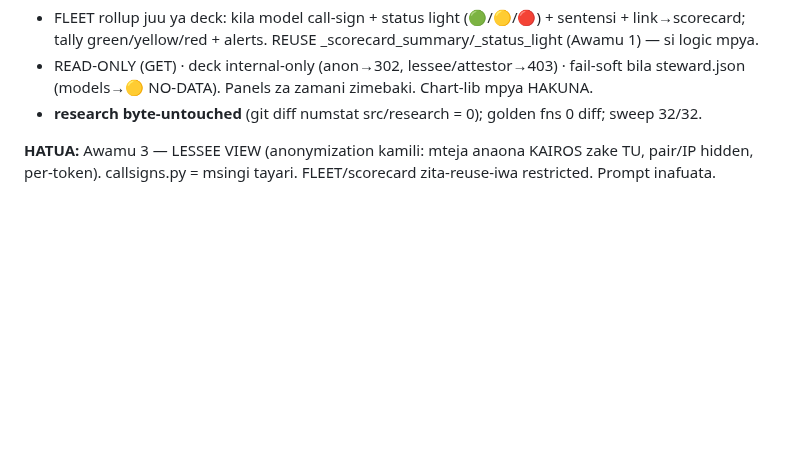
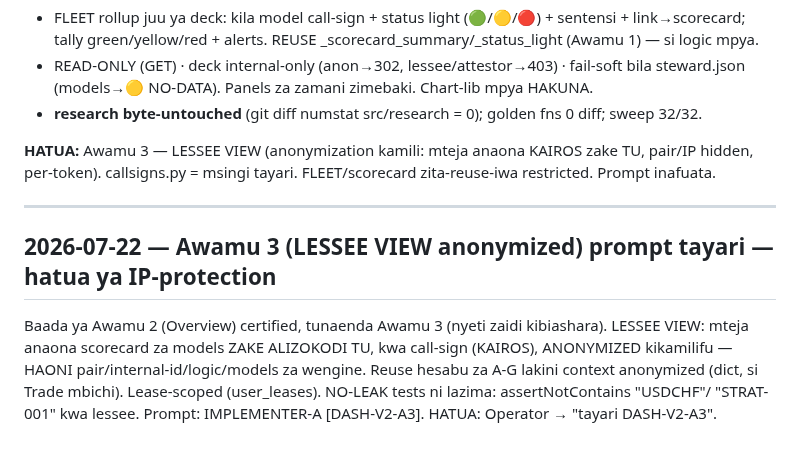
Before and after one commit to Majorsoln/elitefx1, a Markdown page: docs/CHIEF_STATUS.md, the part around the change. Rendered like a GitHub page; blank space fills up the shorter version.

```diff
--- a/docs/CHIEF_STATUS.md
+++ b/docs/CHIEF_STATUS.md
@@ -1417,3 +1417,13 @@ internal. Prompt: IMPLEMENTER-A [DASH-V2-A2]. HATUA: Operator → "tayari DASH-V
 
 **HATUA:** Awamu 3 — LESSEE VIEW (anonymization kamili: mteja anaona KAIROS zake TU, pair/IP hidden,
 per-token). callsigns.py = msingi tayari. FLEET/scorecard zita-reuse-iwa restricted. Prompt inafuata.
+
+---
+
+## 2026-07-22 — Awamu 3 (LESSEE VIEW anonymized) prompt tayari — hatua ya IP-protection
+
+Baada ya Awamu 2 (Overview) certified, tunaenda Awamu 3 (nyeti zaidi kibiashara). LESSEE VIEW: mteja
+anaona scorecard za models ZAKE ALIZOKODI TU, kwa call-sign (KAIROS), ANONYMIZED kikamilifu —
+HAONI pair/internal-id/logic/models za wengine. Reuse hesabu za A-G lakini context anonymized (dict,
+si Trade mbichi). Lease-scoped (user_leases). NO-LEAK tests ni lazima: assertNotContains "USDCHF"/
+"STRAT-001" kwa lessee. Prompt: IMPLEMENTER-A [DASH-V2-A3]. HATUA: Operator → "tayari DASH-V2-A3".
```
Also changed, not shown: docs/team/PROMPTS.md (+53 -0 lines).
